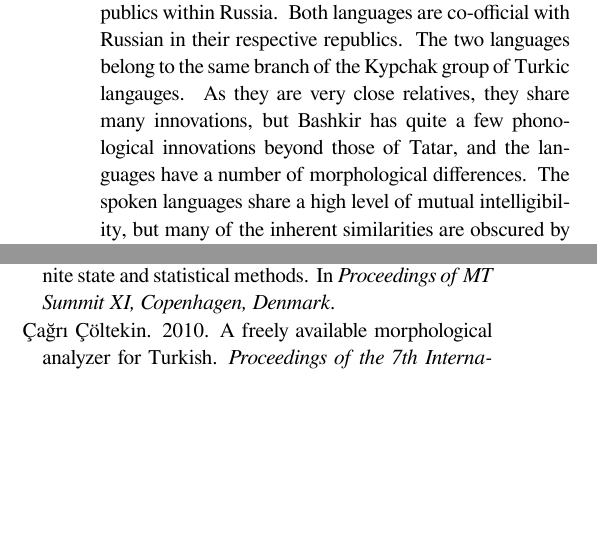
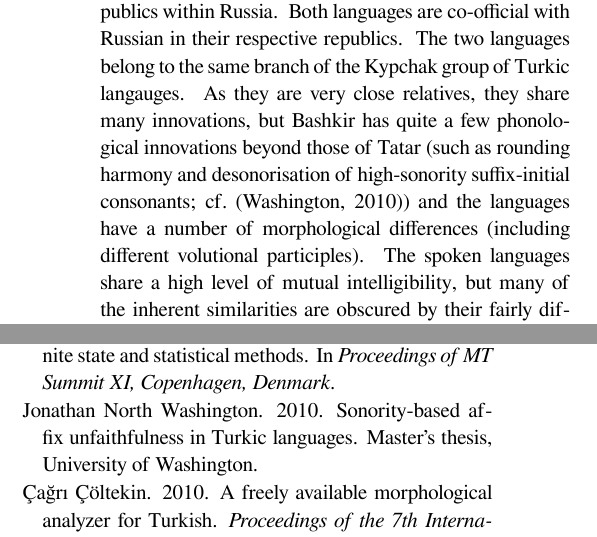
Before and after one commit to zu-ann/apertium-tat-bak, a LaTeX document (paper/tt-ba.tex): two parts of the columns of pages 1 and 3 of 3, joined at a grey line, cut so that both start at the same text, the shorter picture padded with empty space. Compiled offline with XeLaTeX.

Commit message:
more about innovations

```diff
--- a/paper/tt-ba.tex
+++ b/paper/tt-ba.tex
@@ -58,15 +58,7 @@ describes our aims for future work and some concluding remarks.
 \section{Languages}
 \label{sec:lang}
 
-Tatar is a Turkic language spoken in and around Tatarstan by approximately 6 million people.  Bashkir is
-a Turkic language spoken by about 1.5 million people in and around Bashqortostan.  Tatarstan
-and Bashqortostan are both republics within Russia.  Both languages are co-official with Russian
-in their respective republics. The two languages belong to the same branch of the Kypchak group
-of Turkic langauges.  As they are very close relatives, they share many innovations, but Bashkir
-has quite a few phonological innovations beyond those of Tatar, and the languages have a number
-of morphological differences.  The spoken languages share a high level of mutual intelligibility,
-but many of the inherent similarities are obscured by their fairly different orthographical
-systems along with the phonological and morphological differences between the languages.
+Tatar is a Turkic language spoken in and around Tatarstan by approximately 6 million people.  Bashkir is a Turkic language spoken by about 1.5 million people in and around Bashqortostan.  Tatarstan and Bashqortostan are both republics within Russia.  Both languages are co-official with Russian in their respective republics.  The two languages belong to the same branch of the Kypchak group of Turkic langauges.  As they are very close relatives, they share many innovations, but Bashkir has quite a few phonological innovations beyond those of Tatar (such as rounding harmony and desonorisation of high-sonority suffix-initial consonants; cf.\ \cite{washington10}) and the languages have a number of morphological differences (including different volutional participles).  The spoken languages share a high level of mutual intelligibility, but many of the inherent similarities are obscured by their fairly different orthographical systems along with the phonological and morphological differences between the languages.
 
 Aside from native speaker intuition, we also consulted the Bashkir Grammar of M. G. Usmanova \cite{usmanova06}.
 
```
Also changed, not shown: paper/tt-ba.bib (+8 -0 lines).
